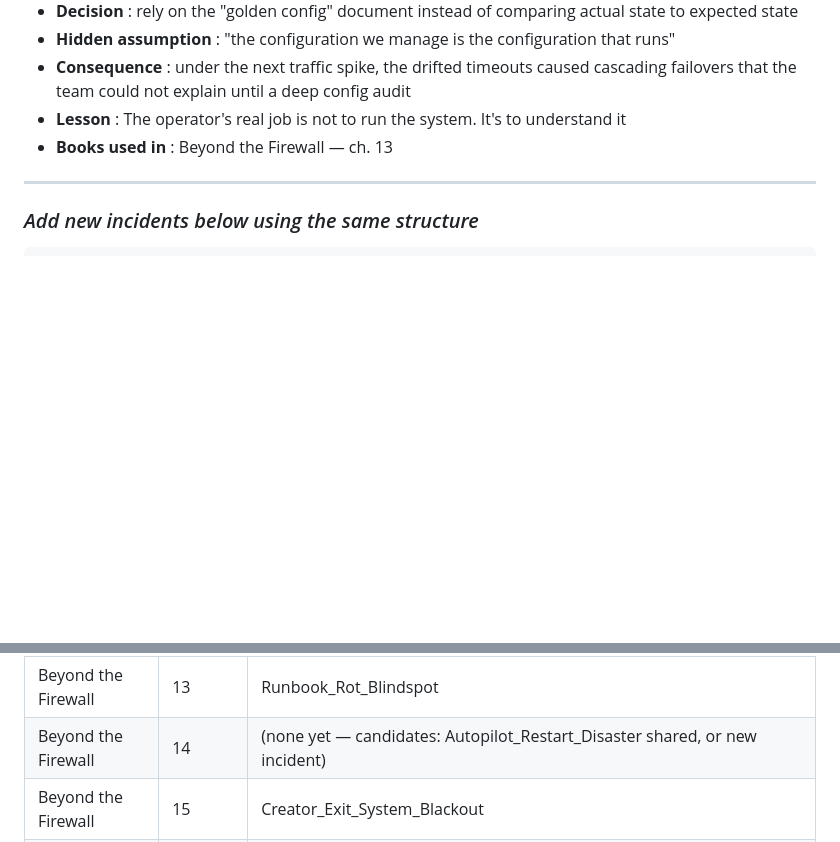
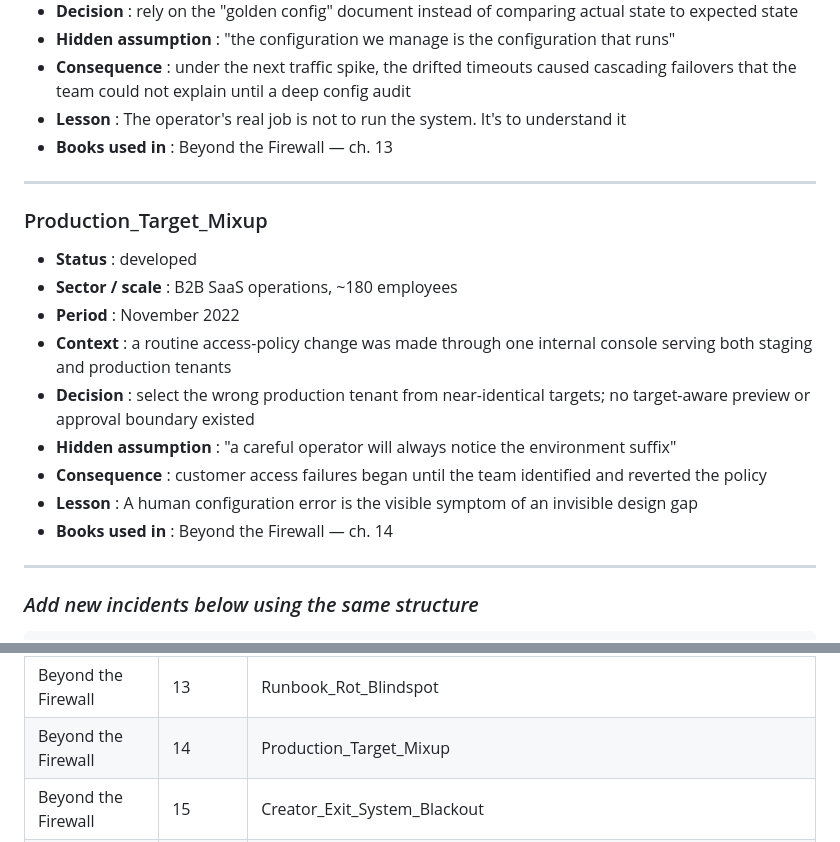
Before and after one commit to lepfsi/Operator-library, a Markdown page: case-library.md, 2 parts joined by grey strips. Drawn GitHub-style; blank space fills up the shorter version.

````diff
--- a/case-library.md
+++ b/case-library.md
@@ -199,6 +199,19 @@
 
 ---
 
+### Production_Target_Mixup
+- **Status** : developed
+- **Sector / scale** : B2B SaaS operations, ~180 employees
+- **Period** : November 2022
+- **Context** : a routine access-policy change was made through one internal console serving both staging and production tenants
+- **Decision** : select the wrong production tenant from near-identical targets; no target-aware preview or approval boundary existed
+- **Hidden assumption** : "a careful operator will always notice the environment suffix"
+- **Consequence** : customer access failures began until the team identified and reverted the policy
+- **Lesson** : A human configuration error is the visible symptom of an invisible design gap
+- **Books used in** : Beyond the Firewall — ch. 14
+
+---
+
 ### _Add new incidents below using the same structure_
 
 ```
@@ -234,7 +247,7 @@
 | Beyond the Firewall | 11 | Autopilot_Restart_Disaster |
 | Beyond the Firewall | 12 | Solo_Engineer_Blackout |
 | Beyond the Firewall | 13 | Runbook_Rot_Blindspot |
-| Beyond the Firewall | 14 | (none yet — candidates: Autopilot_Restart_Disaster shared, or new incident) |
+| Beyond the Firewall | 14 | Production_Target_Mixup |
 | Beyond the Firewall | 15 | Creator_Exit_System_Blackout |
 | Beyond the Firewall | 16 | Upgraded_Part_Still_Red |
 | Beyond the Firewall | 17 | (none yet — candidates: FiveNines_First_Failover / Backup_Job_Silently_Failing shared, or new incident) |
````
Also changed, not shown: design/finish-audit-notes-2026-08-14.md (+38 -0 lines), 1 other file.
